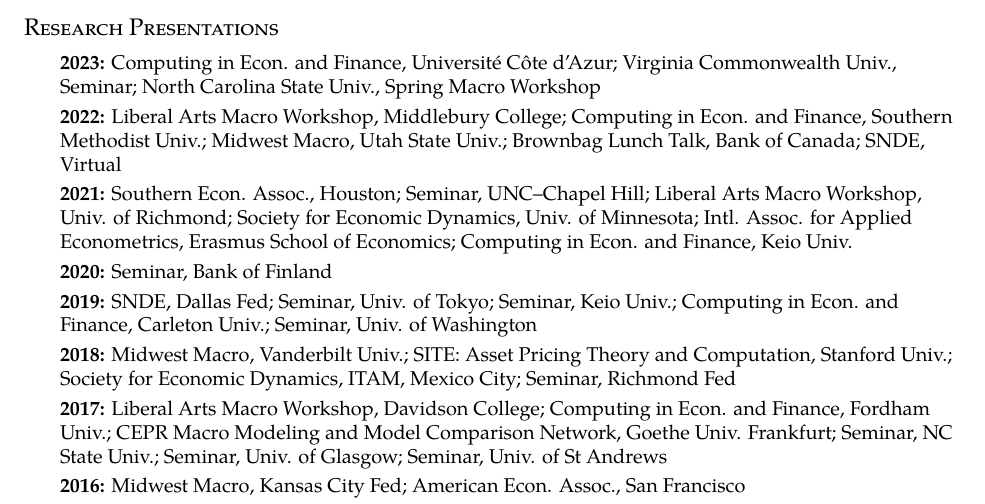
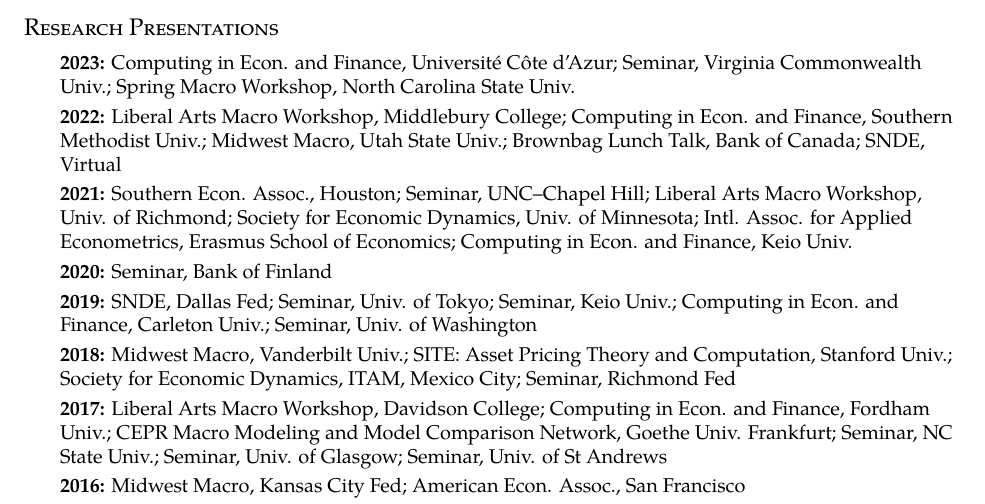
Before and after one commit to nathrock/nathrock.github.io, a LaTeX CV (NT_CV.tex): part of page 4 of 5, cut so that both start at the same text. Compiled offline with pdfLaTeX.

Commit message:
update CV

```diff
--- a/NT_CV.tex
+++ b/NT_CV.tex
@@ -182,7 +182,7 @@
 
 \section*{Research Presentations}
 \begin{itemize}
-\item \textbf{2023:} Computing in Econ. and Finance, Universit\'{e} C\^{o}te d'Azur; Virginia Commonwealth Univ., Seminar; North Carolina State Univ., Spring Macro Workshop
+\item \textbf{2023:} Computing in Econ. and Finance, Universit\'{e} C\^{o}te d'Azur; Seminar, Virginia Commonwealth Univ.; Spring Macro Workshop, North Carolina State Univ.
 \item \textbf{2022:} Liberal Arts Macro Workshop, Middlebury College; Computing in Econ. and Finance, Southern Methodist Univ.; Midwest Macro, Utah State Univ.; Brownbag Lunch Talk, Bank of Canada; SNDE, Virtual
 \item \textbf{2021:} Southern Econ. Assoc., Houston; Seminar, UNC--Chapel Hill; Liberal Arts Macro Workshop, Univ. of Richmond; Society for Economic Dynamics, Univ. of Minnesota; Intl. Assoc. for Applied Econometrics, Erasmus School of Economics; Computing in Econ. and Finance, Keio Univ.
 \item \textbf{2020:} Seminar, Bank of Finland
```
Also changed, not shown: NT_CV.pdf.
